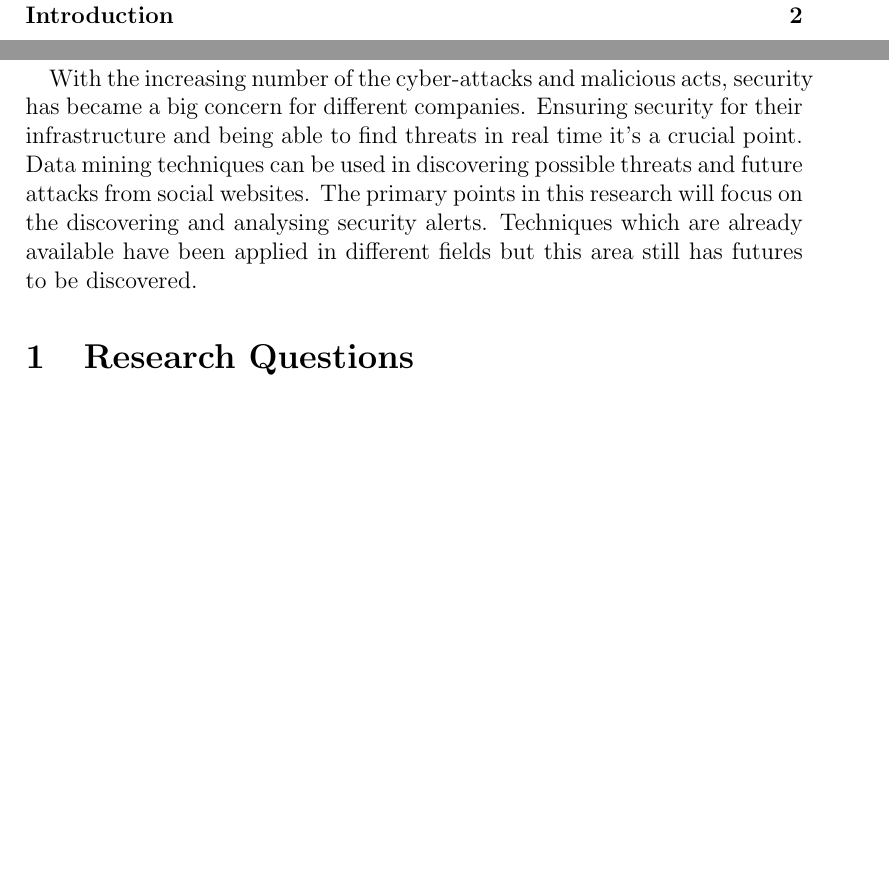
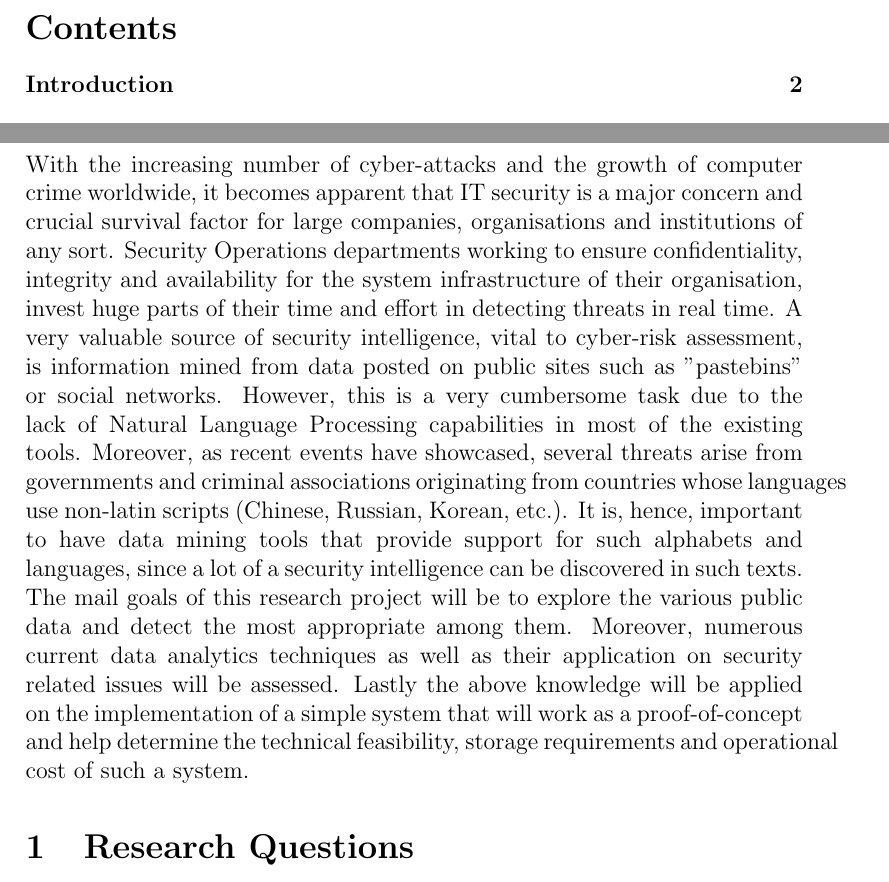
Before and after one commit to SecurityIntelligenceOS3/RP1Proposal, a LaTeX document (Proposal.tex): two parts of pages 2 and 3 of 4 before the commit and two parts of pages 2 and 3 of 5 after it, joined at a grey line, cut at the place of the change, the shorter picture padded with empty space. Compiled offline with pdfLaTeX.

Commit message:
revised introduction

```diff
--- a/Proposal.tex
+++ b/Proposal.tex
@@ -66,8 +66,9 @@
 
 \section*{Introduction}
 \addcontentsline{toc}{section}{Introduction}
-\paragraph{}
-With the increasing number of the cyber-attacks and malicious acts, security has became a big concern for different companies. Ensuring security for their infrastructure and being able to find threats in real time it's a crucial point. Data mining techniques can be used in discovering possible threats and future attacks from social websites. The primary points in this research will focus on the discovering and analysing security alerts. Techniques which are already available have been applied in different fields but this area still has futures to be discovered.
+With the increasing number of cyber-attacks and the growth of computer crime worldwide, it becomes apparent that IT security is a major concern and crucial survival factor for large companies, organisations and institutions of any sort. Security Operations departments working to ensure confidentiality, integrity and availability for the system infrastructure of their organisation, invest huge parts of their time and effort in detecting threats in real time. A very valuable source of security intelligence, vital to cyber-risk assessment, is information mined from data posted on public sites such as "pastebins" or social networks. However, this is a very cumbersome task due to the lack of Natural Language Processing capabilities in most of the existing tools. Moreover, as recent events have showcased, several threats arise from governments and criminal associations originating from countries whose languages use non-latin scripts (Chinese, Russian, Korean, etc.). It is, hence, important to have data mining tools that provide support for such alphabets and languages, since a lot of a security intelligence can be discovered in such texts. The mail goals of this research project will be to explore the various public data and detect the most appropriate among them. Moreover, numerous current data analytics techniques as well as their application on security related issues will be assessed. Lastly the above knowledge will be applied on the implementation of a simple system that will work as a proof-of-concept and help determine the technical feasibility, storage requirements and operational cost of such a system.
+
+%on the discovering and analysing security alerts. Techniques which are already available have been applied in different fields but this area still has futures to be discovered.
 
 \section{Research Questions}
 \paragraph{}
```
